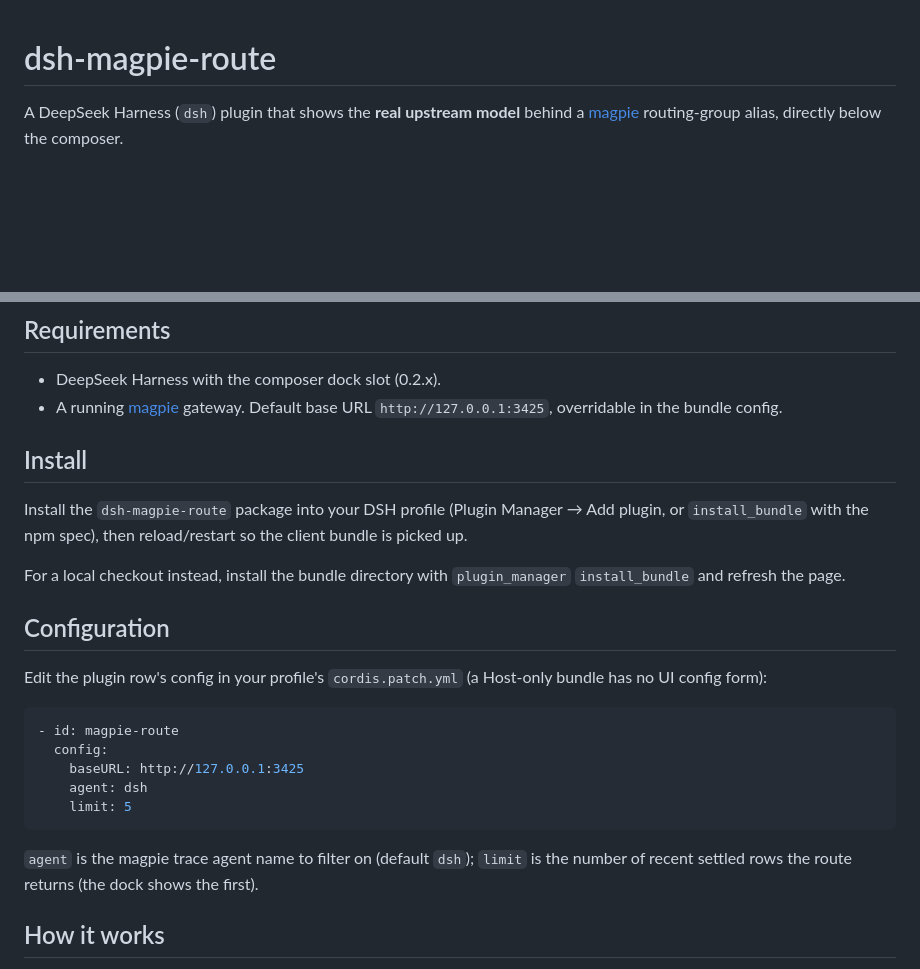
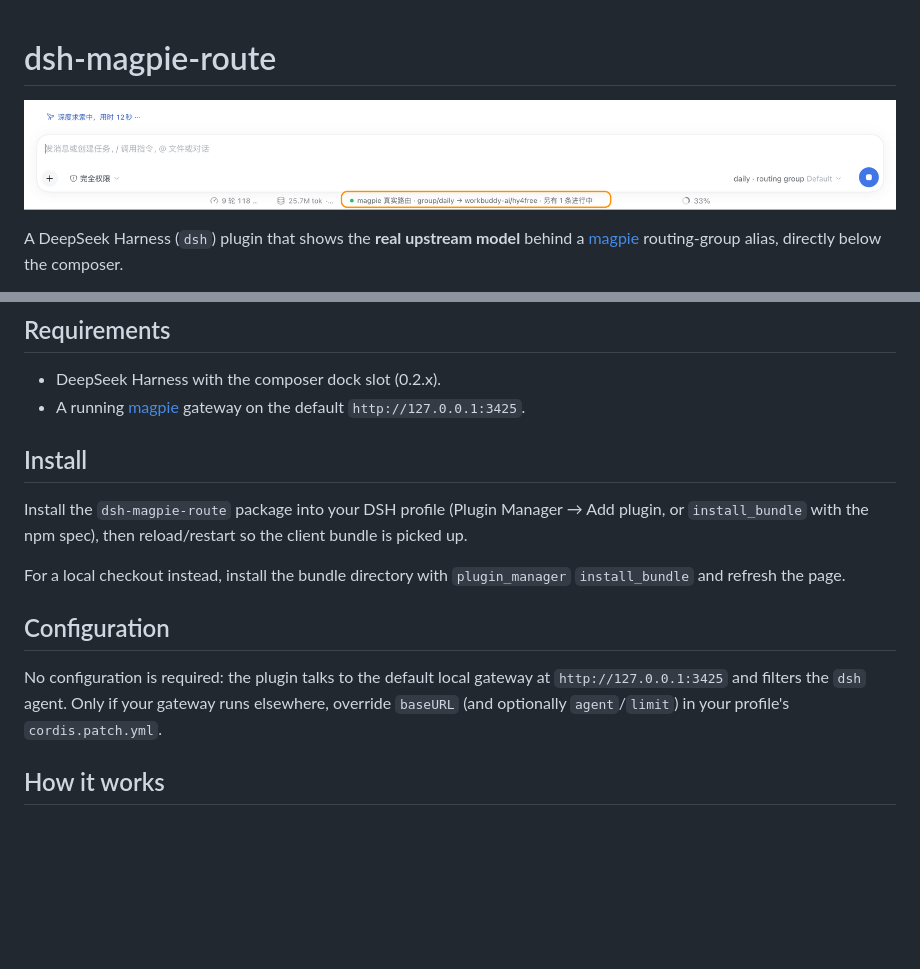
Before and after one commit to zhaochunqi/dsh-magpie-route, a Markdown page: README.md, 2 parts joined by grey strips. Drawn GitHub-style; pictures changed too: docs/preview.png (added); blank space fills up the shorter version.

Commit message:
Add composer-dock screenshot to README; make configuration optional

````diff
--- a/README.md
+++ b/README.md
@@ -1,4 +1,6 @@
 # dsh-magpie-route
+
+![magpie real route in the DSH composer dock](https://raw.githubusercontent.com/zhaochunqi/dsh-magpie-route/main/docs/preview.png)
 
 A DeepSeek Harness (`dsh`) plugin that shows the **real upstream model** behind a [magpie](https://usemagpie.ai) routing-group alias, directly below the composer.
 
@@ -19,7 +21,7 @@ DSH's model picker only knows the routing-group alias you configured (for exampl
 ## Requirements
 
 - DeepSeek Harness with the composer dock slot (0.2.x).
-- A running [magpie](https://usemagpie.ai) gateway. Default base URL `http://127.0.0.1:3425`, overridable in the bundle config.
+- A running [magpie](https://usemagpie.ai) gateway on the default `http://127.0.0.1:3425`.
 
 ## Install
 
@@ -29,17 +31,7 @@ For a local checkout instead, install the bundle directory with `plugin_manager`
 
 ## Configuration
 
-Edit the plugin row's config in your profile's `cordis.patch.yml` (a Host-only bundle has no UI config form):
-
-```yaml
-- id: magpie-route
-  config:
-    baseURL: http://127.0.0.1:3425
-    agent: dsh
-    limit: 5
-```
-
-`agent` is the magpie trace agent name to filter on (default `dsh`); `limit` is the number of recent settled rows the route returns (the dock shows the first).
+No configuration is required: the plugin talks to the default local gateway at `http://127.0.0.1:3425` and filters the `dsh` agent. Only if your gateway runs elsewhere, override `baseURL` (and optionally `agent`/`limit`) in your profile's `cordis.patch.yml`.
 
 ## How it works
 
````
Also changed, not shown: README.zh.md (+4 -12 lines), 4 other files.
